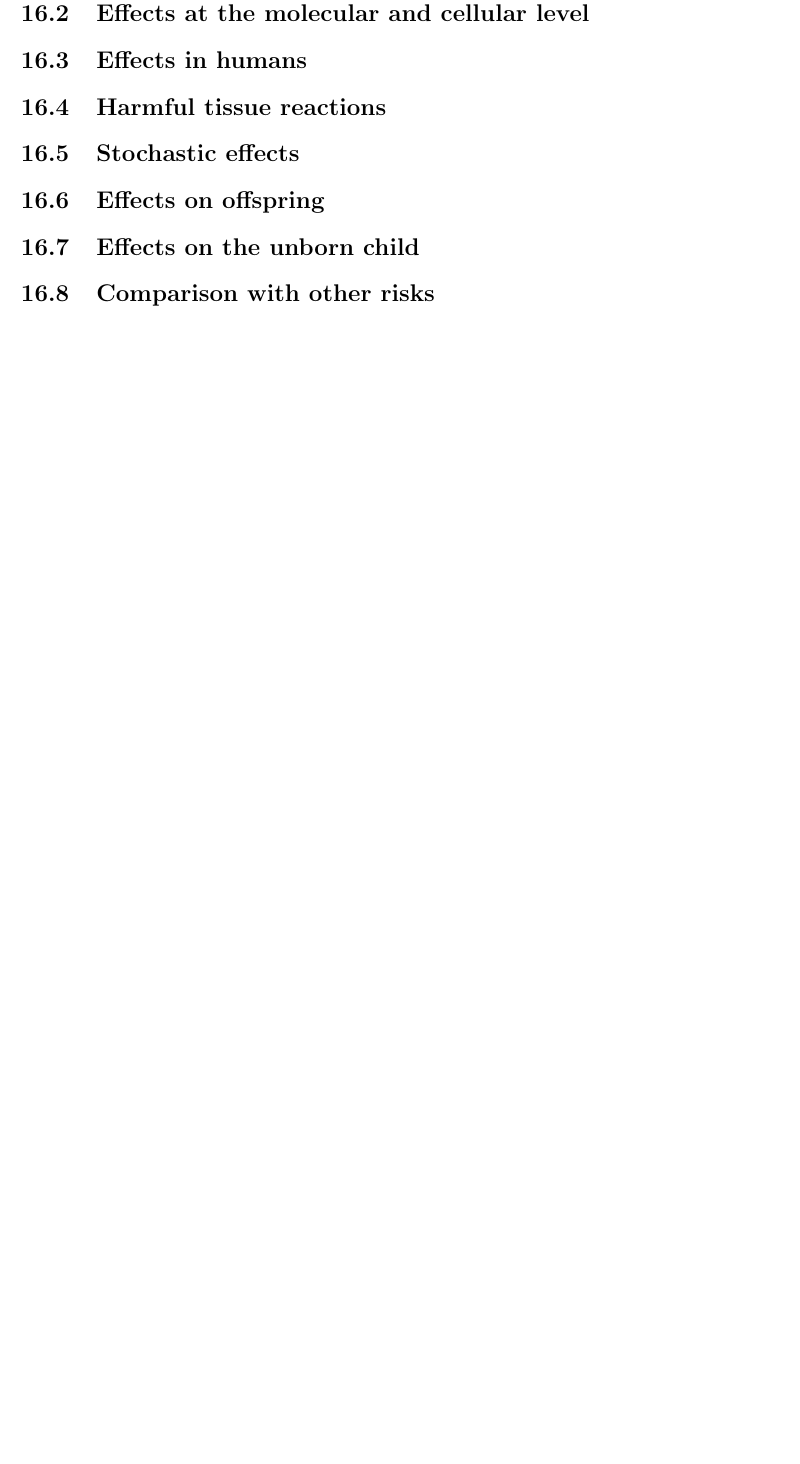
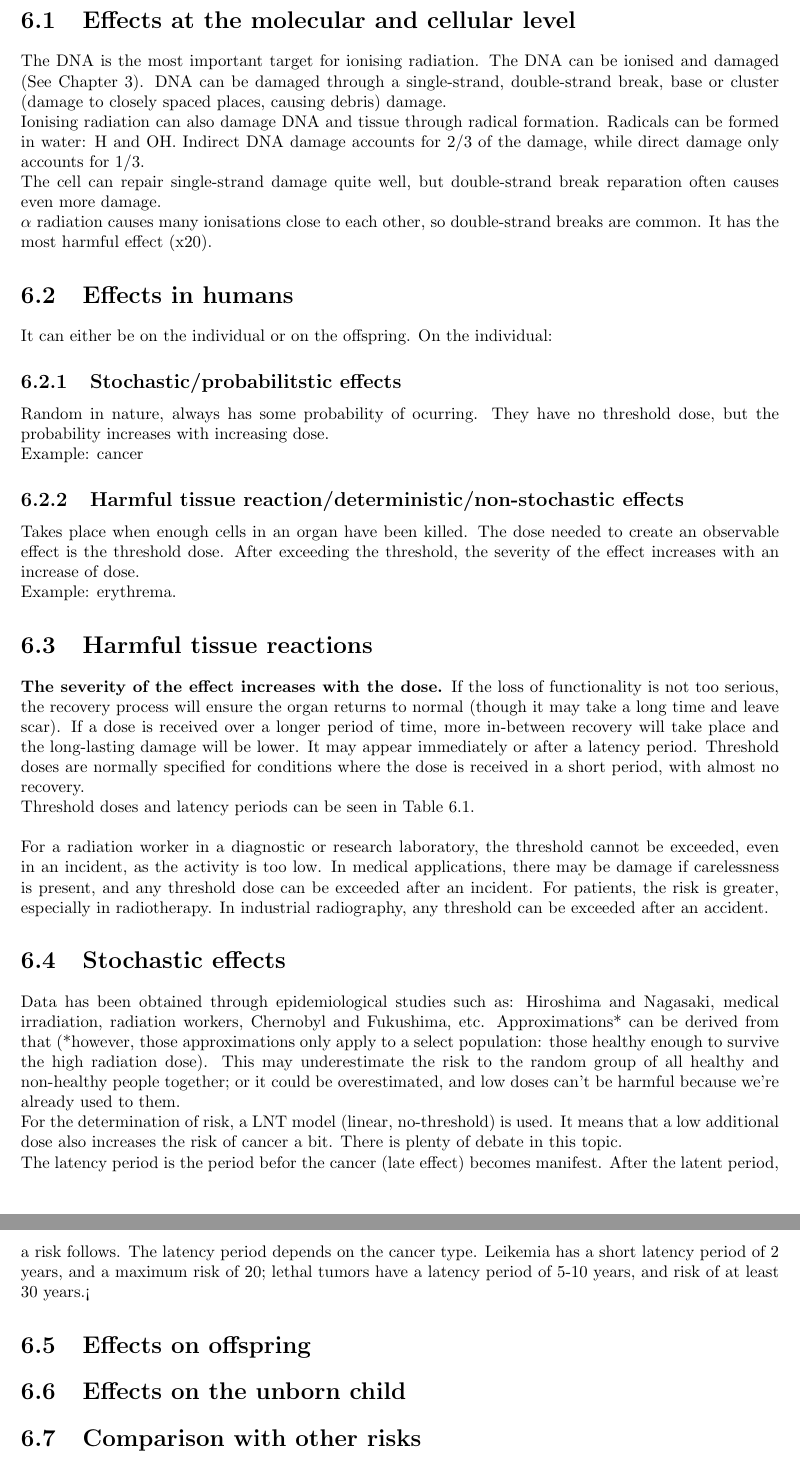
Before and after one commit to Peiprjs/TMS-VRS-D-notes, a LaTeX thesis (main.tex, which reads Book/Chapter 6.tex): part of page 48 of 56 before the commit and two parts of pages 48 and 49 of 57 after it, the two joined at a grey line, cut so that both start at the same text, the shorter picture padded with empty space. Compiled offline with pdfLaTeX.

Commit message:
Chapter 6 Part 1

```diff
--- a/Book/Chapter 6.tex
+++ b/Book/Chapter 6.tex
@@ -1,12 +1,27 @@
-\section{Introduction}
-%-------------------------------------------------------------------------------------------------------------------------------------------------------------------------------------------------------------------------------------------------------------------------------------------------------------------------------------%
 \section{Effects at the molecular and cellular level}
+The DNA is the most important target for ionising radiation. The DNA can be ionised and damaged (See Chapter 3). DNA can be damaged through a single-strand, double-strand break, base or cluster (damage to closely spaced places, causing debris) damage.\\
+Ionising radiation can also damage DNA and tissue through radical formation. Radicals can be formed in water: H and OH. Indirect DNA damage accounts for 2/3 of the damage, while direct damage only accounts for 1/3.\\
+The cell can repair single-strand damage quite well, but double-strand break reparation often causes even more damage. \\
+$\alpha$ radiation causes many ionisations close to each other, so double-strand breaks are common. It has the most harmful effect (x20).
 %-------------------------------------------------------------------------------------------------------------------------------------------------------------------------------------------------------------------------------------------------------------------------------------------------------------------------------------%
 \section{Effects in humans}
+It can either be on the individual or on the offspring. On the individual:
+\subsection{Stochastic/probabilitstic effects}
+Random in nature, always has some probability of ocurring. They have no threshold dose, but the probability increases with increasing dose.\\
+Example: cancer
+
+\subsection{Harmful tissue reaction/deterministic/non-stochastic effects}
+Takes place when enough cells in an organ have been killed. The dose needed to create an observable effect is the threshold dose. After exceeding the threshold, the severity of the effect increases with an increase of dose.\\ Example: erythrema.
 %-------------------------------------------------------------------------------------------------------------------------------------------------------------------------------------------------------------------------------------------------------------------------------------------------------------------------------------%
 \section{Harmful tissue reactions}
+\textbf{The severity of the effect increases with the dose.} If the loss of functionality is not too serious, the recovery process will ensure the organ returns to normal (though it may take a long time and leave scar). If a dose is received over a longer period of time, more in-between recovery will take place and the long-lasting damage will be lower. It may appear immediately or after a latency period. Threshold doses are normally specified for conditions where the dose is received in a short period, with almost no recovery. \\
+Threshold doses and latency periods can be seen in Table 6.1.\\\\
+For a radiation worker in a diagnostic or research laboratory, the threshold cannot be exceeded, even in an incident, as the activity is too low. In medical applications, there may be damage if carelessness is present, and any threshold dose can be exceeded after an incident. For patients, the risk is greater, especially in radiotherapy. In industrial radiography, any threshold can be exceeded after an accident.
 %-------------------------------------------------------------------------------------------------------------------------------------------------------------------------------------------------------------------------------------------------------------------------------------------------------------------------------------%
 \section{Stochastic effects}
+Data has been obtained through epidemiological studies such as: Hiroshima and Nagasaki, medical irradiation, radiation workers, Chernobyl and Fukushima, etc. Approximations* can be derived from that (*however, those approximations only apply to a select population: those healthy enough to survive the high radiation dose). This may underestimate the risk to the random group of all healthy and non-healthy people together; or it could be overestimated, and low doses can't be harmful because we're already used to them. \\
+For the determination of risk, a LNT model (linear, no-threshold) is used. It means that a low additional dose also increases the risk of cancer a bit. There is plenty of debate in this topic.\\
+The latency period is the period befor the cancer (late effect) becomes manifest. After the latent period, a risk follows. The latency period depends on the cancer type. Leikemia has a short latency period of 2 years, and a maximum risk of 20; lethal tumors have a latency period of 5-10 years, and risk of at least 30 years.<
 %-------------------------------------------------------------------------------------------------------------------------------------------------------------------------------------------------------------------------------------------------------------------------------------------------------------------------------------%
 \section{Effects on offspring}
 %-------------------------------------------------------------------------------------------------------------------------------------------------------------------------------------------------------------------------------------------------------------------------------------------------------------------------------------%
```
Also changed, not shown: main.tex (+1 -1 lines), main.pdf.
